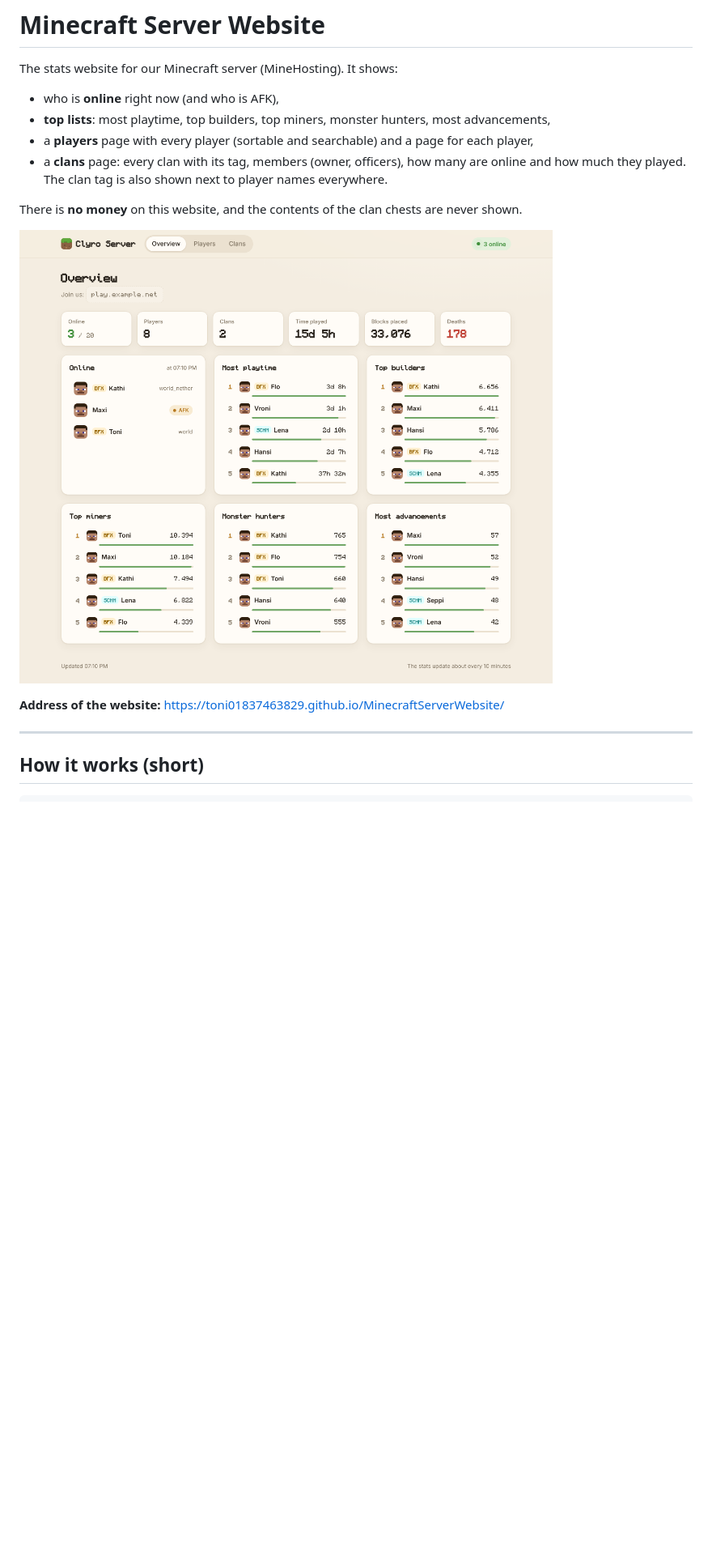
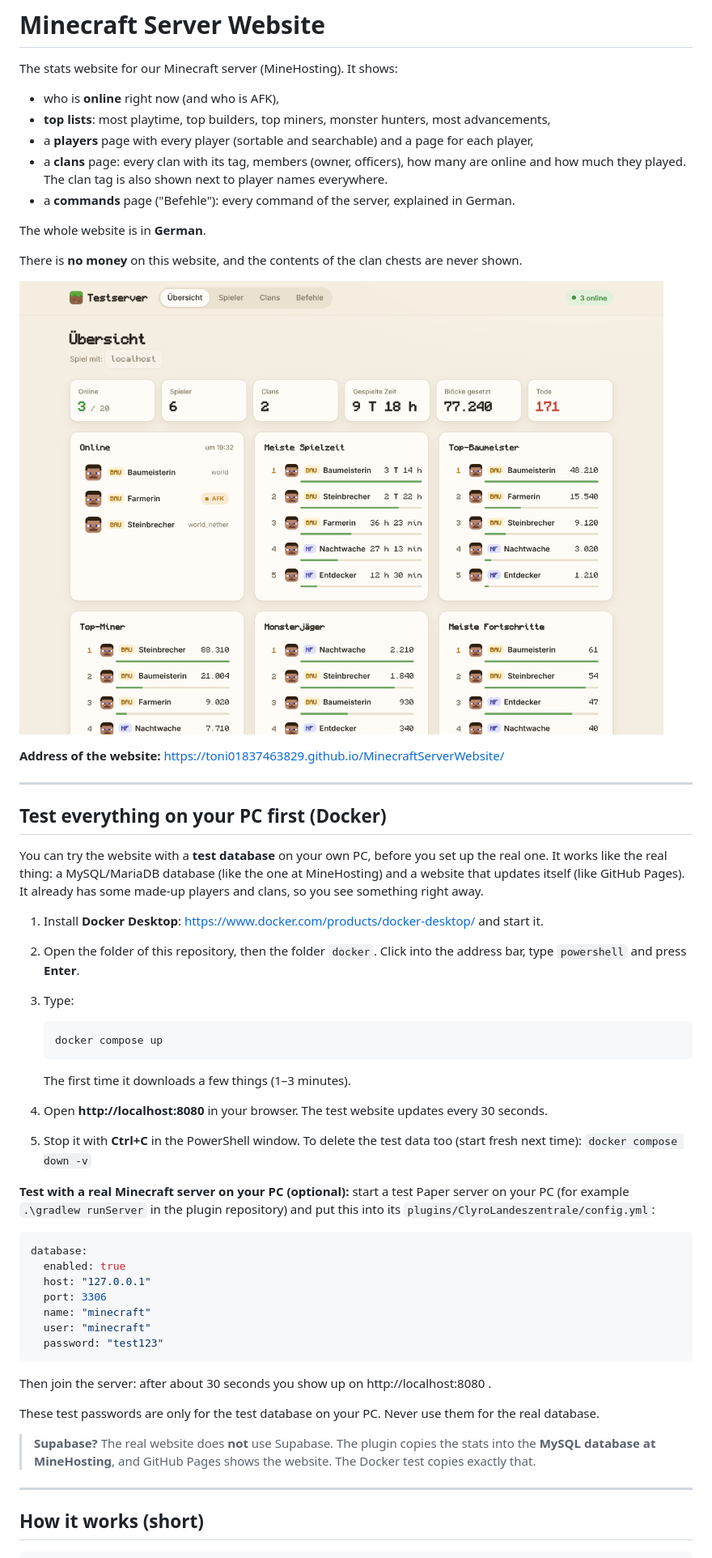
Before and after one commit to Toni01837463829/MinecraftServerWebsite, a Markdown page: README.md, the part around one of its changes. Shown at 81% size. GitHub-like rendering; pictures changed too: docs/preview.png; blank space fills up the shorter version.

````diff
--- a/README.md
+++ b/README.md
@@ -6,12 +6,54 @@ The stats website for our Minecraft server (MineHosting). It shows:
 - **top lists**: most playtime, top builders, top miners, monster hunters, most advancements,
 - a **players** page with every player (sortable and searchable) and a page for each player,
 - a **clans** page: every clan with its tag, members (owner, officers), how many are online and how much they played. The clan tag is also shown next to player names everywhere.
+- a **commands** page ("Befehle"): every command of the server, explained in German.
+
+The whole website is in **German**.
 
 There is **no money** on this website, and the contents of the clan chests are never shown.
 
 ![Preview of the website](docs/preview.png)
 
 **Address of the website:** https://toni01837463829.github.io/MinecraftServerWebsite/
+
+---
+
+## Test everything on your PC first (Docker)
+
+You can try the website with a **test database** on your own PC, before you set up the real one.
+It works like the real thing: a MySQL/MariaDB database (like the one at MineHosting) and a website that updates itself (like GitHub Pages).
+It already has some made-up players and clans, so you see something right away.
+
+1. Install **Docker Desktop**: https://www.docker.com/products/docker-desktop/ and start it.
+2. Open the folder of this repository, then the folder `docker`. Click into the address bar, type `powershell` and press **Enter**.
+3. Type:
+
+   ```
+   docker compose up
+   ```
+
+   The first time it downloads a few things (1–3 minutes).
+4. Open **http://localhost:8080** in your browser. The test website updates every 30 seconds.
+5. Stop it with **Ctrl+C** in the PowerShell window.
+   To delete the test data too (start fresh next time): `docker compose down -v`
+
+**Test with a real Minecraft server on your PC (optional):** start a test Paper server on your PC (for example `.\gradlew runServer` in the plugin repository) and put this into its `plugins/ClyroLandeszentrale/config.yml`:
+
+```yaml
+database:
+  enabled: true
+  host: "127.0.0.1"
+  port: 3306
+  name: "minecraft"
+  user: "minecraft"
+  password: "test123"
+```
+
+Then join the server: after about 30 seconds you show up on http://localhost:8080 .
+
+These test passwords are only for the test database on your PC. Never use them for the real database.
+
+> **Supabase?** The real website does **not** use Supabase. The plugin copies the stats into the **MySQL database at MineHosting**, and GitHub Pages shows the website. The Docker test copies exactly that.
 
 ---
 
````
Also changed, not shown: other parts of README.md (+1 -0 lines), 6 other files.
